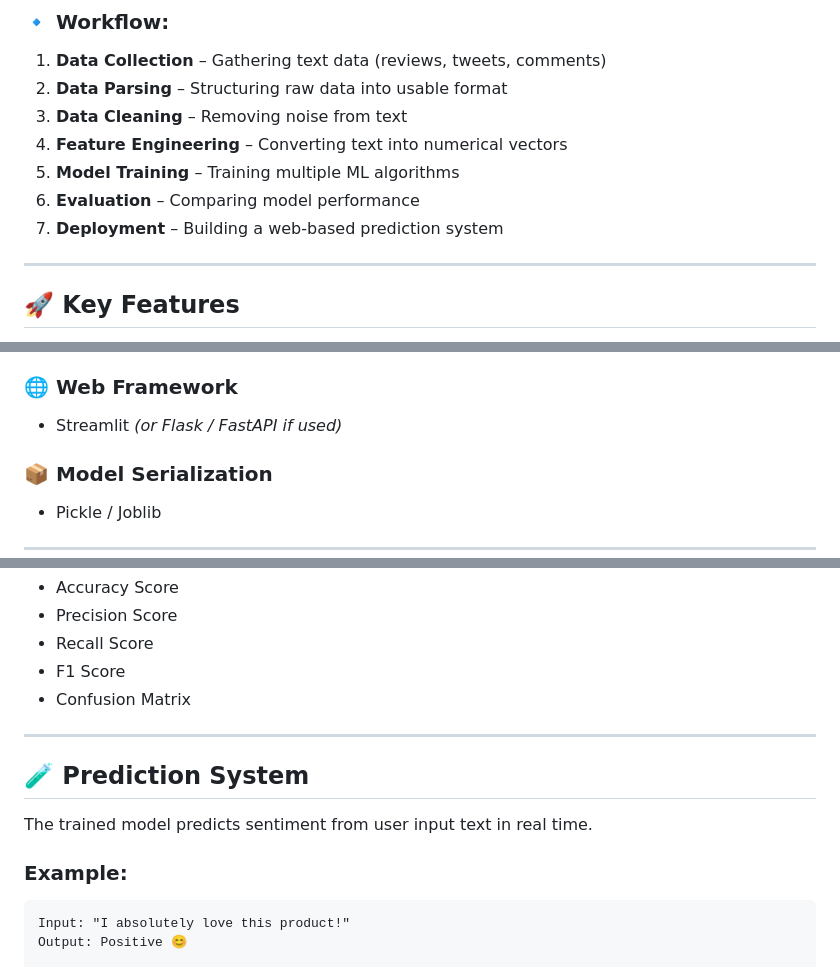
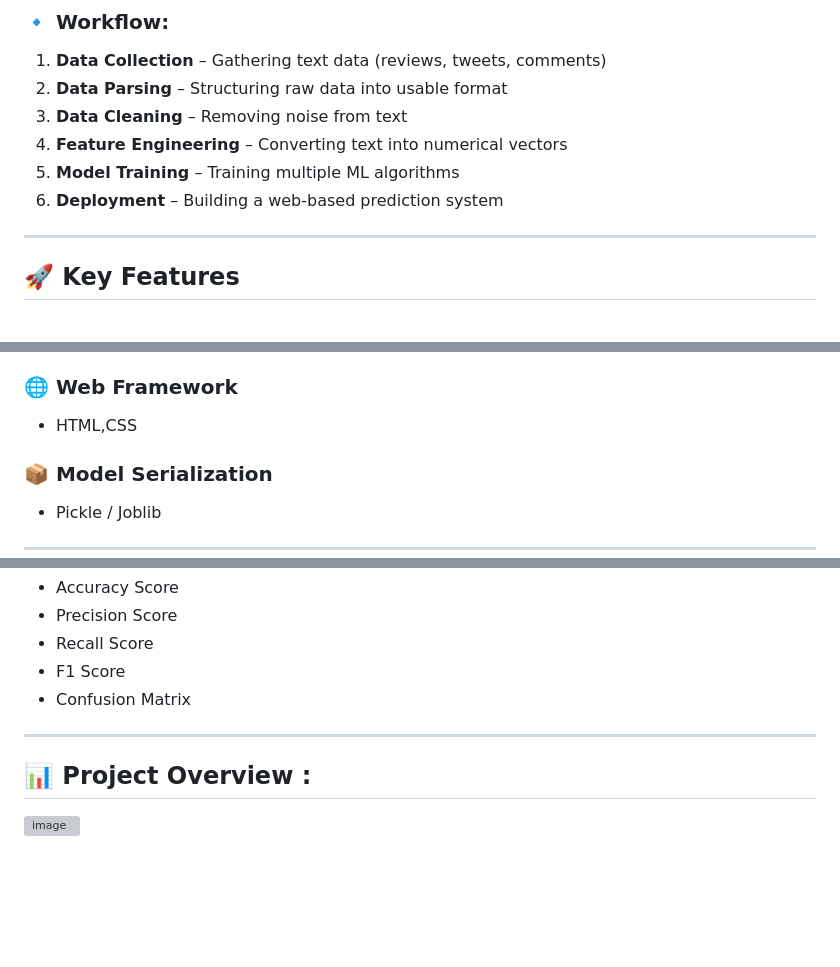
Before and after one commit to Rahman-Saif/Whatsapp-Chat-Analysis, a Markdown page: README.md, 3 parts joined by grey strips. Drawn GitHub-style; blank space fills up the shorter version; grey boxes are pictures that could not be loaded.

````diff
--- a/README.md
+++ b/README.md
@@ -23,8 +23,7 @@ It covers the entire ML lifecycle:
 3. **Data Cleaning** – Removing noise from text
 4. **Feature Engineering** – Converting text into numerical vectors
 5. **Model Training** – Training multiple ML algorithms
-6. **Evaluation** – Comparing model performance
-7. **Deployment** – Building a web-based prediction system
+6. **Deployment** – Building a web-based prediction system
 
 ---
 
@@ -60,7 +59,7 @@ It covers the entire ML lifecycle:
 - Random Forest
 
 ### 🌐 Web Framework
-- Streamlit *(or Flask / FastAPI if used)*
+- HTML,CSS
 
 ### 📦 Model Serialization
 - Pickle / Joblib
@@ -135,13 +134,5 @@ Performance was measured using:
 - Confusion Matrix
 
 ---
-
-## 🧪 Prediction System
-
-The trained model predicts sentiment from user input text in real time.
-
-### Example:
-
-```text
-Input: "I absolutely love this product!"
-Output: Positive 😊
+## 📊 Project Overview :
+<img width="1920" height="1182" alt="image" src="https://github.com/user-attachments/assets/4c6bb9aa-996e-4564-b0fc-2b77f0e39ce1" />
````
Also changed, not shown: other parts of README.md (+1 -1 lines).
